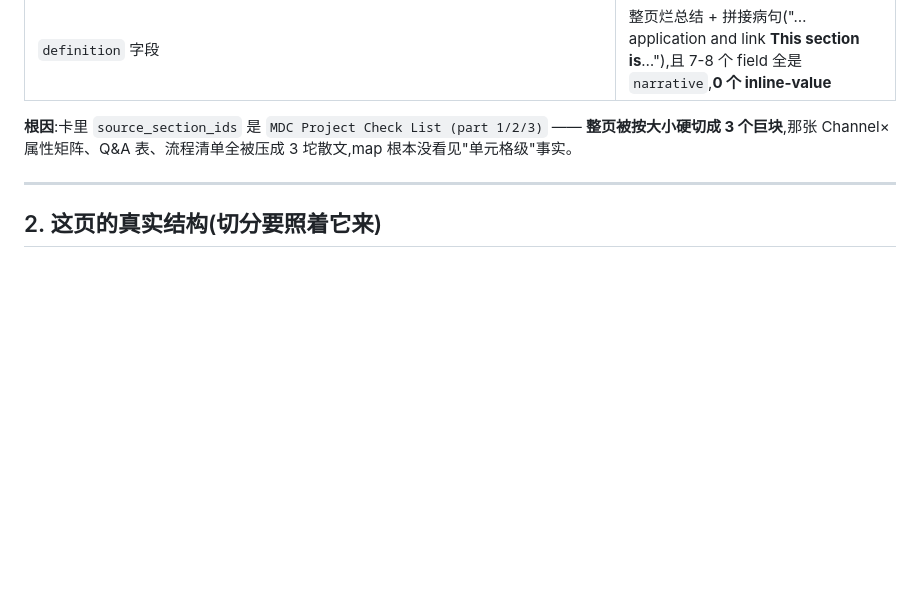
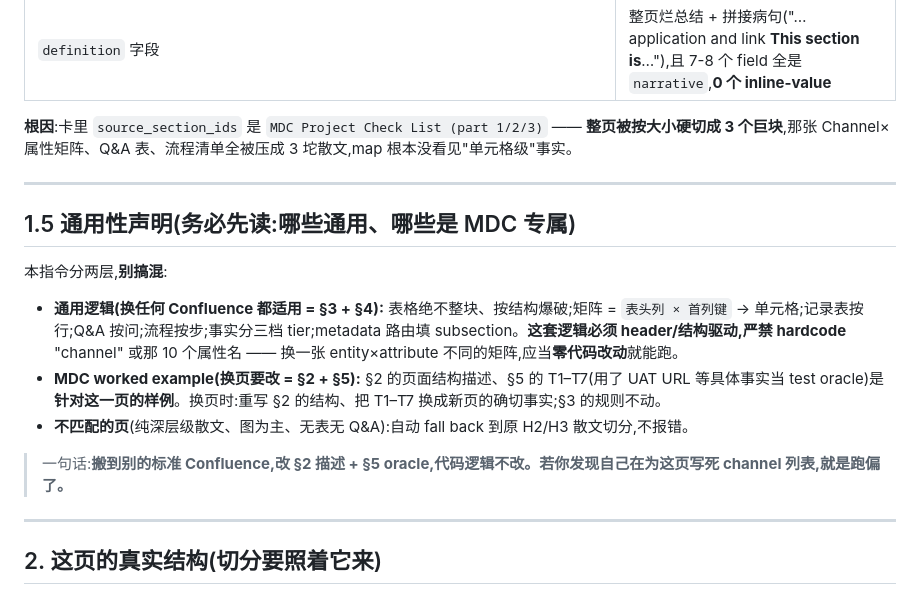
Before and after one commit to ScrapperEthan/RAG_solution, a Markdown page: handoff/12_OPENCODE_修抽取层_chunk_map_subsection填充.md, the part around the change. Rendered like a GitHub page; blank space fills up the shorter version.

```diff
--- a/handoff/12_OPENCODE_修抽取层_chunk_map_subsection填充.md
+++ b/handoff/12_OPENCODE_修抽取层_chunk_map_subsection填充.md
@@ -25,6 +25,18 @@
 | `definition` 字段 | 整页烂总结 + 拼接病句("…application and link **This section is**…"),且 7-8 个 field 全是 `narrative`,**0 个 inline-value** |
 
 **根因**:卡里 `source_section_ids` 是 `MDC Project Check List (part 1/2/3)` —— **整页被按大小硬切成 3 个巨块**,那张 Channel×属性矩阵、Q&A 表、流程清单全被压成 3 坨散文,map 根本没看见"单元格级"事实。
+
+---
+
+## 1.5 通用性声明(务必先读:哪些通用、哪些是 MDC 专属)
+
+本指令分两层,**别搞混**:
+
+- **通用逻辑(换任何 Confluence 都适用 = §3 + §4):** 表格绝不整块、按结构爆破;矩阵 = `表头列 × 首列键` → 单元格;记录表按行;Q&A 按问;流程按步;事实分三档 tier;metadata 路由填 subsection。**这套逻辑必须 header/结构驱动,严禁 hardcode** "channel" 或那 10 个属性名 —— 换一张 entity×attribute 不同的矩阵,应当**零代码改动**就能跑。
+- **MDC worked example(换页要改 = §2 + §5):** §2 的页面结构描述、§5 的 T1–T7(用了 UAT URL 等具体事实当 test oracle)是**针对这一页的样例**。换页时:重写 §2 的结构、把 T1–T7 换成新页的确切事实;§3 的规则不动。
+- **不匹配的页**(纯深层级散文、图为主、无表无 Q&A):自动 fall back 到原 H2/H3 散文切分,不报错。
+
+> 一句话:**搬到别的标准 Confluence,改 §2 描述 + §5 oracle,代码逻辑不改。若你发现自己在为这页写死 channel 列表,就是跑偏了。**
 
 ---
 
```
Also changed, not shown: handoff/13_新页onboarding与合并模型.md (added, +101 -0 lines).
